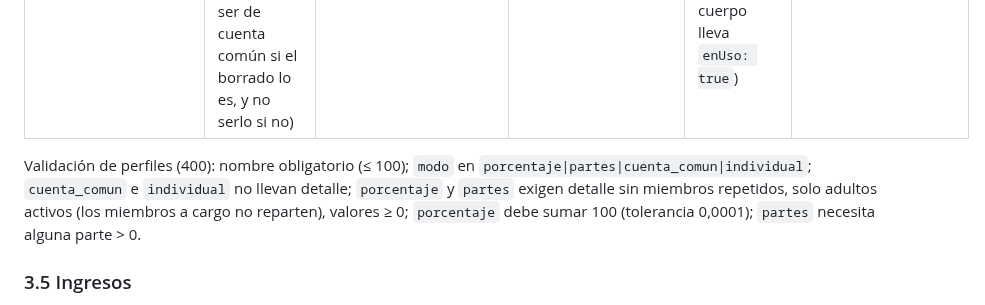
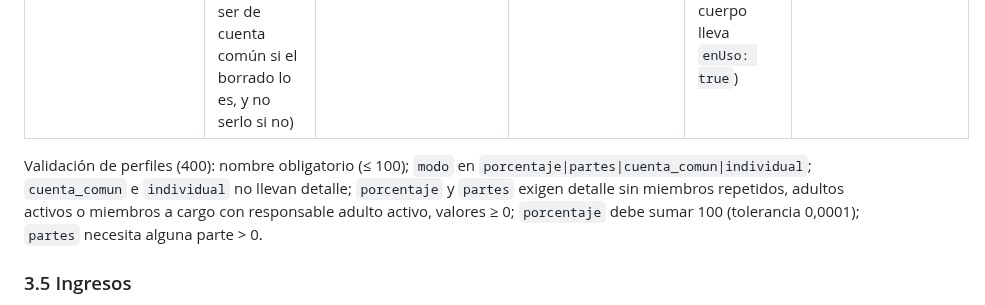
Before and after one commit to mallenera/miparte, a Markdown page: docs/api.md, the part around the change. Drawn GitHub-style.

Commit message:
Docs: API, validación del detalle de perfiles con miembros a cargo
Co-Authored-By: Claude Haiku 5.5 <noreply@anthropic.com>

```diff
--- a/docs/api.md
+++ b/docs/api.md
@@ -113,7 +113,7 @@ Permisos: "miembro" = cualquier miembro activo del hogar (incluye admin). "admin
 | `PUT /api/perfiles/{id}` | Reemplaza nombre, modo y detalle | `GuardarPerfilRequest` | `PerfilRepartoDto` 200 | 400, 404, 409 | permiso `perfiles.gestionar` |
 | `DELETE /api/perfiles/{id}?moverA={id}` | Elimina. Si está en uso hay que indicar `moverA`: sus categorías, gastos y recurrentes pasan a ese perfil (debe ser de cuenta común si el borrado lo es, y no serlo si no) | - | 204 | 400 destino inexistente, el mismo o de otra naturaleza; 404; 409 en uso sin `moverA` (el cuerpo lleva `enUso: true`) | permiso `perfiles.gestionar` |
 
-Validación de perfiles (400): nombre obligatorio (≤ 100); `modo` en `porcentaje|partes|cuenta_comun|individual`; `cuenta_comun` e `individual` no llevan detalle; `porcentaje` y `partes` exigen detalle sin miembros repetidos, solo adultos activos (los miembros a cargo no reparten), valores ≥ 0; `porcentaje` debe sumar 100 (tolerancia 0,0001); `partes` necesita alguna parte > 0.
+Validación de perfiles (400): nombre obligatorio (≤ 100); `modo` en `porcentaje|partes|cuenta_comun|individual`; `cuenta_comun` e `individual` no llevan detalle; `porcentaje` y `partes` exigen detalle sin miembros repetidos, adultos activos o miembros a cargo con responsable adulto activo, valores ≥ 0; `porcentaje` debe sumar 100 (tolerancia 0,0001); `partes` necesita alguna parte > 0.
 
 ### 3.5 Ingresos
 
```
